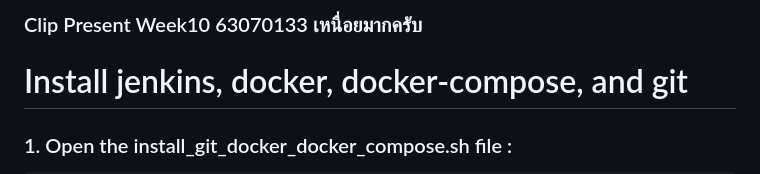
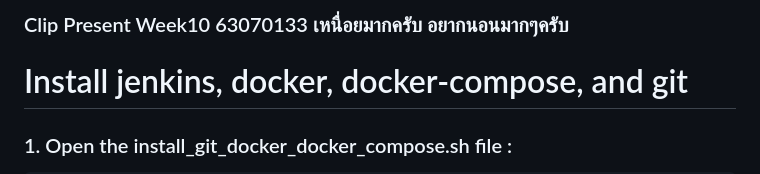
Before and after one commit to nomattertan/sw_tools_wk10, a Markdown page: readme.md, the part around the change. GitHub-like rendering.

```diff
--- a/readme.md
+++ b/readme.md
@@ -1,5 +1,5 @@
 
-### Clip Present Week10 63070133 เหนื่อยมากครับ ###
+### Clip Present Week10 63070133 เหนื่อยมากครับ อยากนอนมากๆครับ ###
 
 
 
```
